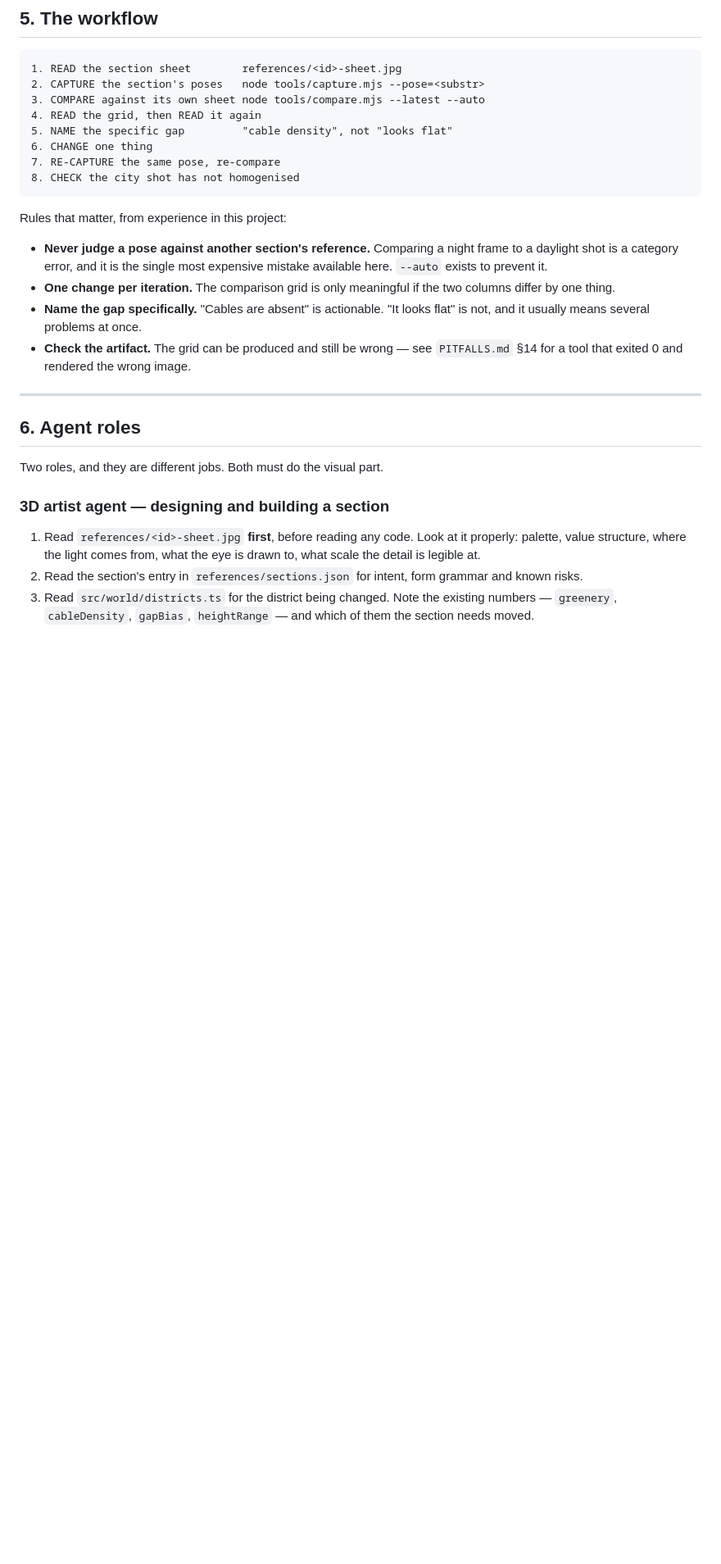
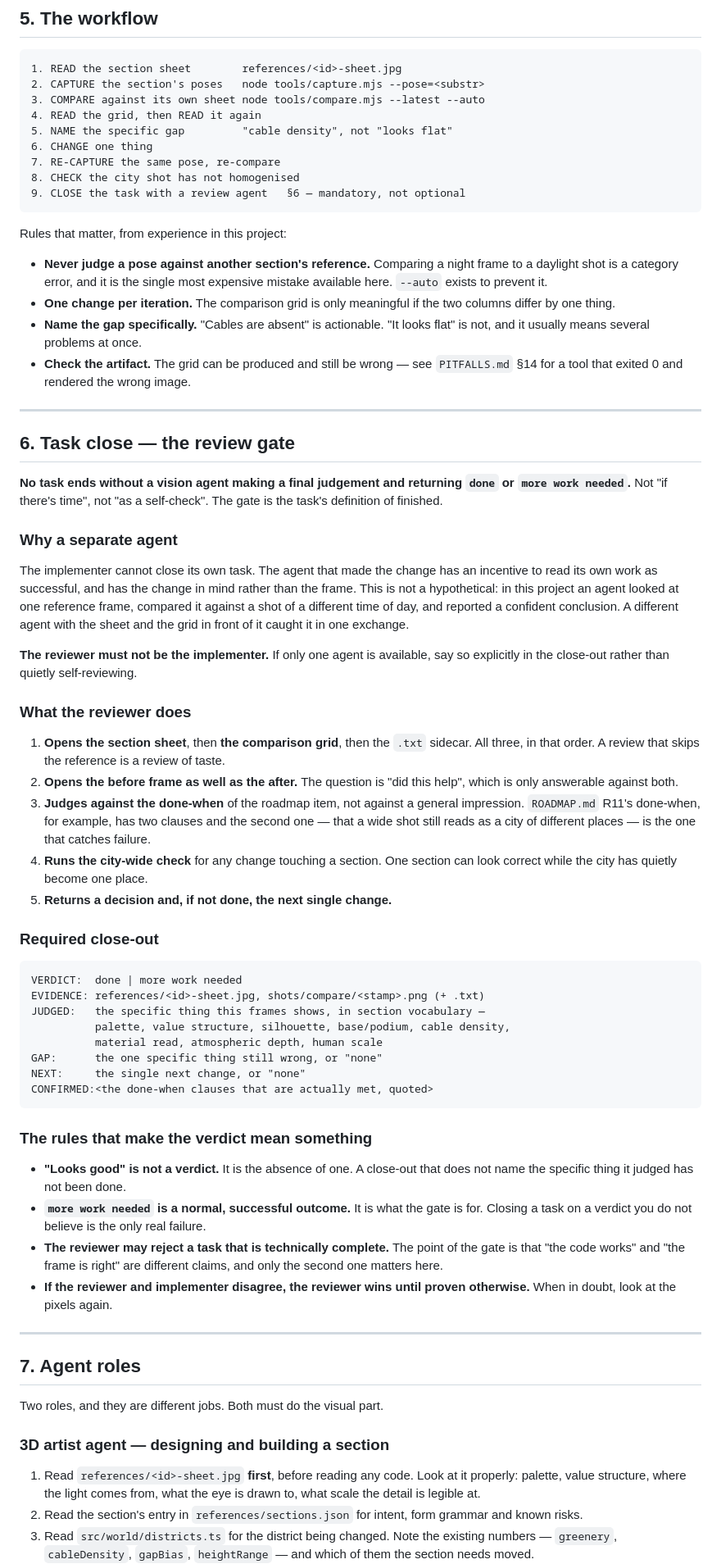
Before and after one commit to neko-ronin/syzygy, a Markdown page: docs/DESIGN.md, the part around one of its changes. Shown at 82% size. GitHub-like rendering; blank space fills up the shorter version.

Commit message:
Require a vision agent to close every task, not just investigate failures
The review gate was only half-defined. A vision agent was required to
investigate a problem, but nothing required one to judge the *result* -- so the
implementer's own account of "fixed" stood as the close. That is the agent
grading its own homework: it has the change in mind instead of the frame, and it
has already seen the frame as good.

docs/DESIGN.md gains section 6, the review gate, which is now the definition of
finished rather than a courtesy:

  - the reviewer must not be the implementer, and must say so explicitly if
    only one agent is available rather than quietly self-reviewing
  - it opens the sheet, the grid, the sidecar, AND the before frame, in that
    order; it judges against the roadmap item's done-when rather than a general
    impression
  - it runs the city-wide check for anything touching a section, because a
    section can look correct while the city has become one place
  - it returns a fixed close-out: VERDICT, EVIDENCE, JUDGED, GAP, NEXT,
    CONFIRMED -- the last quoting the done-when clauses actually met

Three rules make the verdict mean something rather than being ceremonial:
"looks good" is not a verdict, it is the absence of one; "more work needed" is a
normal successful outcome; and closing on a verdict the reviewer does not believe
is the only real failure. The reviewer wins disputes by default.

Renumbered DESIGN.md 6/7/8 and updated the two cross-references. AGENTS.md gains
"no task closes without a review agent" as its own subsection, and PROCESS.md
rule 9 is widened from "verify before reporting" to include it -- the bar for
visual work is the frame, not the build.

The justifying example is this session: an agent compared a night reference frame
against a daylight shot and reported a confident conclusion that was wrong. A
second agent with the sheet and the grid in front of it caught it in one
exchange. That is the whole argument for the gate.

````diff
--- a/docs/DESIGN.md
+++ b/docs/DESIGN.md
@@ -156,6 +156,7 @@ failed. Judge these separately; no single sheet is their bar.
 6. CHANGE one thing
 7. RE-CAPTURE the same pose, re-compare
 8. CHECK the city shot has not homogenised
+9. CLOSE the task with a review agent   §6 — mandatory, not optional
 ```
 
 Rules that matter, from experience in this project:
@@ -172,7 +173,67 @@ Rules that matter, from experience in this project:
 
 ---
 
-## 6. Agent roles
+## 6. Task close — the review gate
+
+**No task ends without a vision agent making a final judgement and returning
+`done` or `more work needed`.** Not "if there's time", not "as a self-check".
+The gate is the task's definition of finished.
+
+### Why a separate agent
+
+The implementer cannot close its own task. The agent that made the change has an
+incentive to read its own work as successful, and has the change in mind rather
+than the frame. This is not a hypothetical: in this project an agent looked at
+one reference frame, compared it against a shot of a different time of day, and
+reported a confident conclusion. A different agent with the sheet and the grid in
+front of it caught it in one exchange.
+
+**The reviewer must not be the implementer.** If only one agent is available,
+say so explicitly in the close-out rather than quietly self-reviewing.
+
+### What the reviewer does
+
+1. **Opens the section sheet**, then **the comparison grid**, then the `.txt`
+   sidecar. All three, in that order. A review that skips the reference is a
+   review of taste.
+2. **Opens the before frame as well as the after.** The question is "did this
+   help", which is only answerable against both.
+3. **Judges against the done-when** of the roadmap item, not against a general
+   impression. `ROADMAP.md` R11's done-when, for example, has two clauses and
+   the second one — that a wide shot still reads as a city of different places —
+   is the one that catches failure.
+4. **Runs the city-wide check** for any change touching a section. One section
+   can look correct while the city has quietly become one place.
+5. **Returns a decision and, if not done, the next single change.**
+
+### Required close-out
+
+```
+VERDICT:  done | more work needed
+EVIDENCE: references/<id>-sheet.jpg, shots/compare/<stamp>.png (+ .txt)
+JUDGED:   the specific thing this frames shows, in section vocabulary —
+          palette, value structure, silhouette, base/podium, cable density,
+          material read, atmospheric depth, human scale
+GAP:      the one specific thing still wrong, or "none"
+NEXT:     the single next change, or "none"
+CONFIRMED:<the done-when clauses that are actually met, quoted>
+```
+
+### The rules that make the verdict mean something
+
+- **"Looks good" is not a verdict.** It is the absence of one. A close-out that
+  does not name the specific thing it judged has not been done.
+- **`more work needed` is a normal, successful outcome.** It is what the gate is
+  for. Closing a task on a verdict you do not believe is the only real failure.
+- **The reviewer may reject a task that is technically complete.** The point of
+  the gate is that "the code works" and "the frame is right" are different
+  claims, and only the second one matters here.
+- **If the reviewer and implementer disagree, the reviewer wins until proven
+  otherwise.** When in doubt, look at the pixels again.
+
+---
+
+## 7. Agent roles
 
 Two roles, and they are different jobs. Both must do the visual part.
 
````
Also changed, not shown: other parts of docs/DESIGN.md (+1 -1 lines), AGENTS.md (+14 -2 lines), docs/PROCESS.md (+7 -2 lines).
